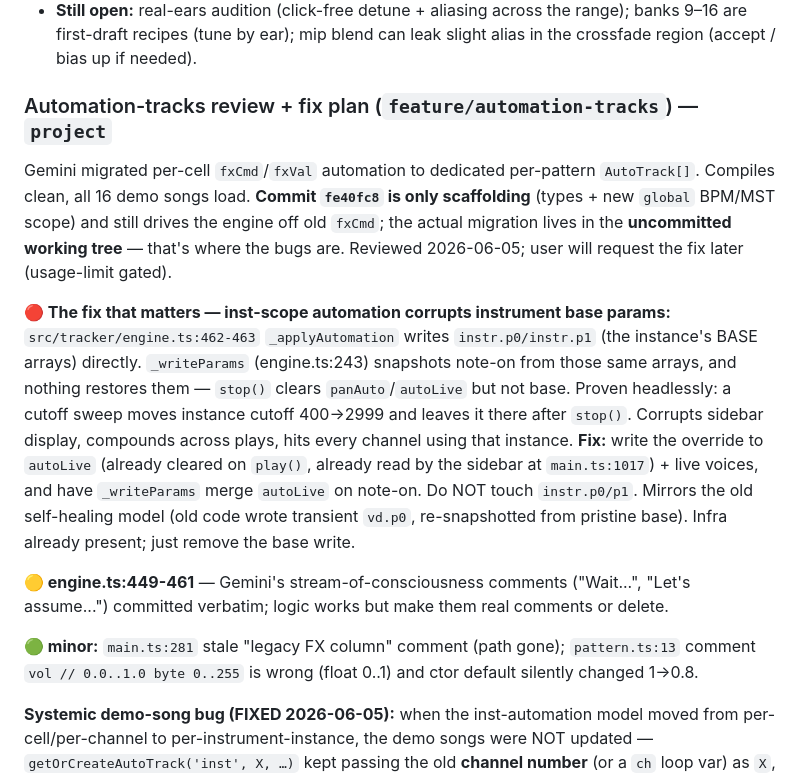
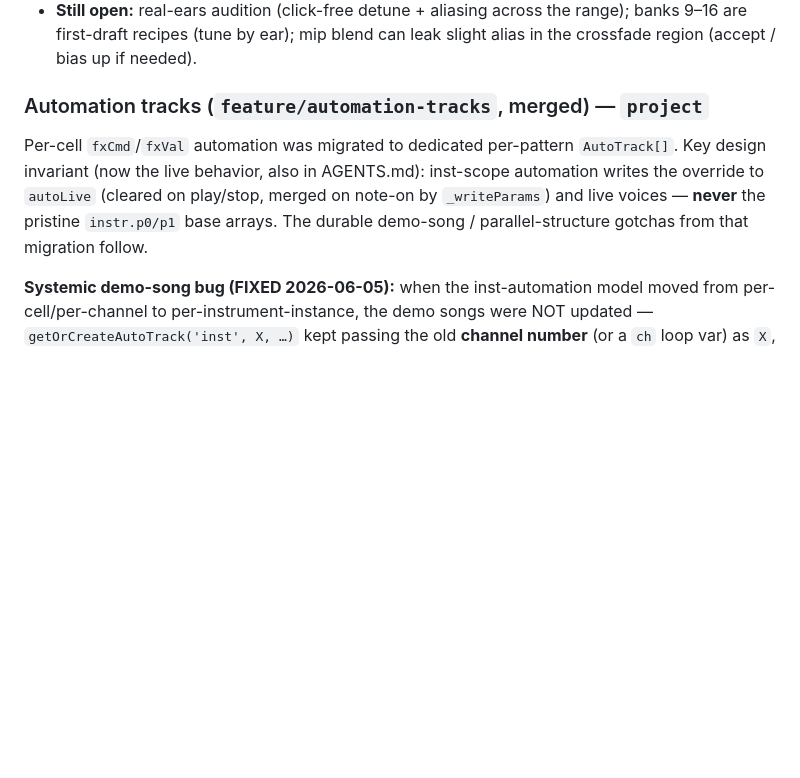
Before and after one commit to impliedchaos/shaderwave, a Markdown page: MEMORY.md, the part around the change. GitHub-like rendering; blank space fills up the shorter version.

```diff
--- a/MEMORY.md
+++ b/MEMORY.md
@@ -709,32 +709,12 @@ integer-ratio FM (stays periodic) and Formant approximates vowels at a reference
   are first-draft recipes (tune by ear); mip blend can leak slight alias in the crossfade region
   (accept / bias up if needed).
 
-### Automation-tracks review + fix plan (`feature/automation-tracks`) — `project`
-Gemini migrated per-cell `fxCmd`/`fxVal` automation to dedicated per-pattern
-`AutoTrack[]`. Compiles clean, all 16 demo songs load. **Commit `fe40fc8` is only
-scaffolding** (types + new `global` BPM/MST scope) and still drives the engine off old
-`fxCmd`; the actual migration lives in the **uncommitted working tree** — that's where
-the bugs are. Reviewed 2026-06-05; user will request the fix later (usage-limit gated).
-
-**🔴 The fix that matters — inst-scope automation corrupts instrument base params:**
-`src/tracker/engine.ts:462-463` `_applyAutomation` writes `instr.p0/instr.p1` (the
-instance's BASE arrays) directly. `_writeParams` (engine.ts:243) snapshots note-on from
-those same arrays, and nothing restores them — `stop()` clears `panAuto`/`autoLive` but
-not base. Proven headlessly: a cutoff sweep moves instance cutoff 400→2999 and leaves it
-there after `stop()`. Corrupts sidebar display, compounds across plays, hits every
-channel using that instance.
-**Fix:** write the override to `autoLive` (already cleared on `play()`, already read by
-the sidebar at `main.ts:1017`) + live voices, and have `_writeParams` merge `autoLive` on
-note-on. Do NOT touch `instr.p0/p1`. Mirrors the old self-healing model (old code wrote
-transient `vd.p0`, re-snapshotted from pristine base). Infra already present; just remove
-the base write.
-
-**🟡 engine.ts:449-461** — Gemini's stream-of-consciousness comments ("Wait...", "Let's
-assume...") committed verbatim; logic works but make them real comments or delete.
-
-**🟢 minor:** `main.ts:281` stale "legacy FX column" comment (path gone);
-`pattern.ts:13` comment `vol // 0.0..1.0 byte 0..255` is wrong (float 0..1) and ctor
-default silently changed 1→0.8.
+### Automation tracks (`feature/automation-tracks`, merged) — `project`
+Per-cell `fxCmd`/`fxVal` automation was migrated to dedicated per-pattern `AutoTrack[]`.
+Key design invariant (now the live behavior, also in AGENTS.md): inst-scope automation
+writes the override to `autoLive` (cleared on play/stop, merged on note-on by
+`_writeParams`) and live voices — **never** the pristine `instr.p0/p1` base arrays.
+The durable demo-song / parallel-structure gotchas from that migration follow.
 
 **Systemic demo-song bug (FIXED 2026-06-05):** when the inst-automation model moved
 from per-cell/per-channel to per-instrument-instance, the demo songs were NOT updated —
```
Also changed, not shown: SAMPLER_PLAN.md (deleted, +0 -401 lines).
